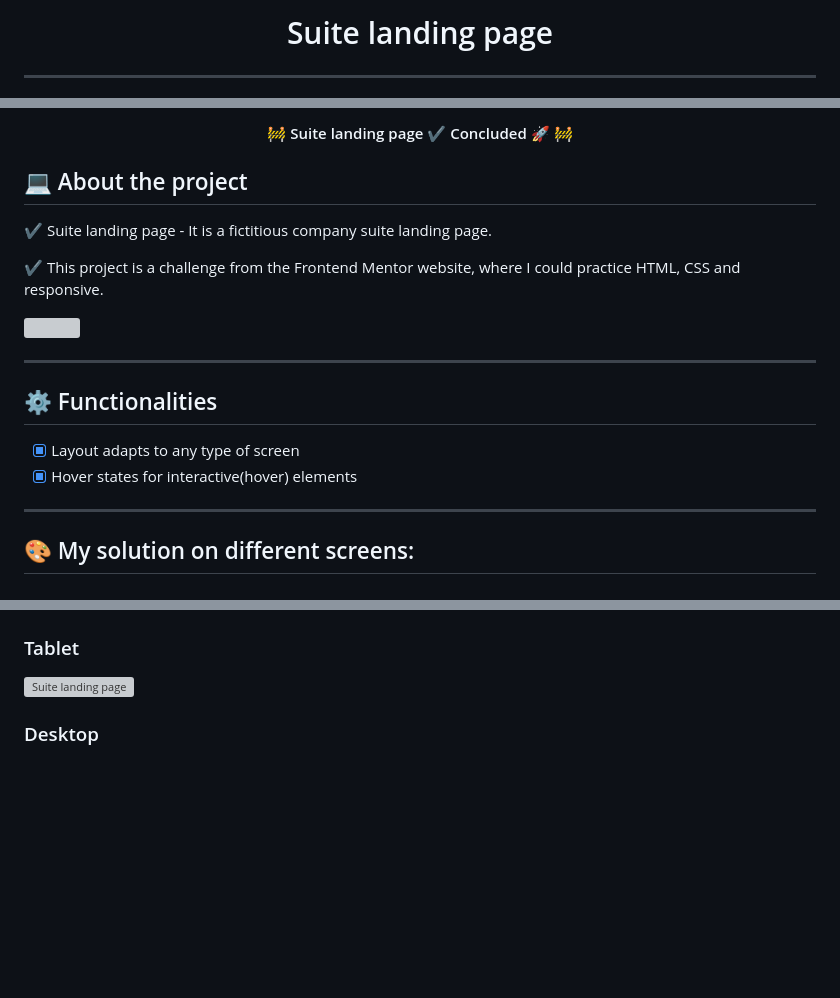
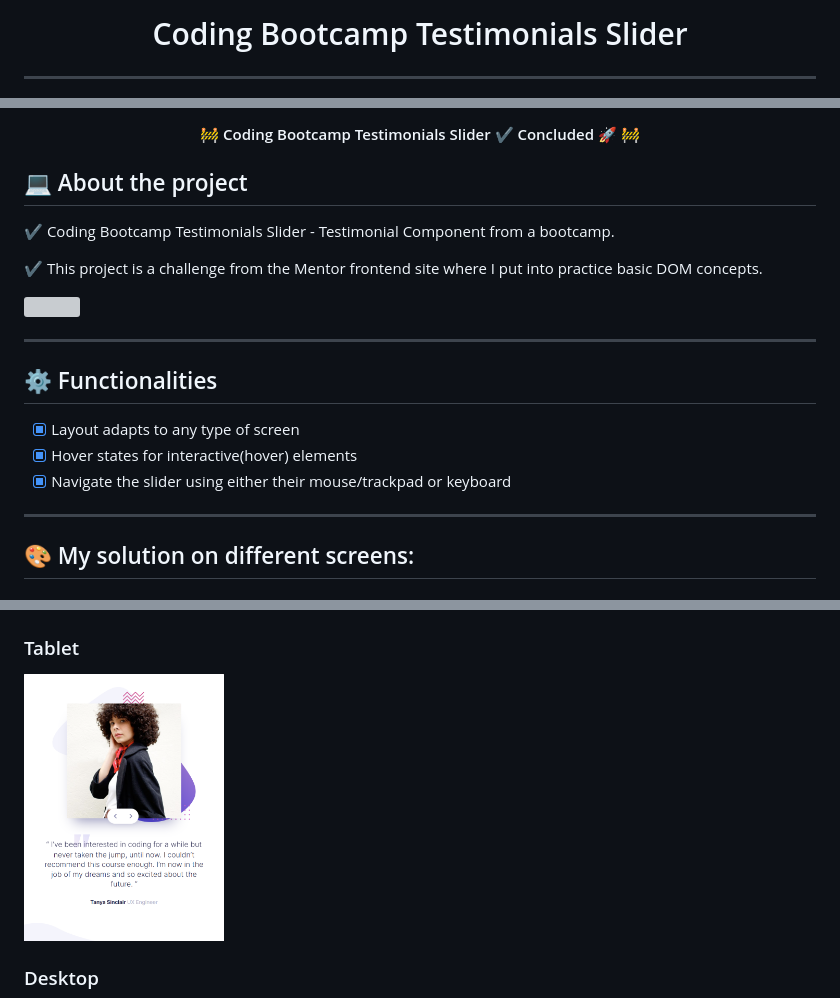
Before and after one commit to viniciusshenri96/testimonials-slider, a Markdown page: README.md, 3 parts joined by grey strips. GitHub-like rendering; pictures changed too: readme/tablet.png (added); blank space fills up the shorter version; grey boxes are pictures that could not be loaded.

Commit message:
:books: docs: Atualizaçao do README

```diff
--- a/README.md
+++ b/README.md
@@ -1,4 +1,4 @@
 </p>
 <h1 align="center">
-    Suite landing page <br>
+    Coding Bootcamp Testimonials Slider <br>
     <hr>
@@ -6,14 +6,14 @@
 </h1>
 
 <h4 align="center">
-	🚧 Suite landing page ✔️ Concluded 🚀 🚧
+	🚧 Coding Bootcamp Testimonials Slider ✔️ Concluded 🚀 🚧
 </h4>
 
 ## 💻 About the project
 
-✔️ Suite landing page - It is a fictitious company suite landing page.
+✔️ Coding Bootcamp Testimonials Slider - Testimonial Component from a bootcamp.
 
-✔️ This project is a challenge from the Frontend Mentor website, where I could practice HTML, CSS and responsive.
+✔️ This project is a challenge from the Mentor frontend site where I put into practice basic DOM concepts.
 
 <img alt="" title="" src="readme/nivel.svg"/>
 
@@ -23,6 +23,7 @@
 
 - [x] Layout adapts to any type of screen
 - [x] Hover states for interactive(hover) elements
+- [x] Navigate the slider using either their mouse/trackpad or keyboard
 
 ---
 
@@ -44,7 +45,7 @@
 ### Tablet
 
 <p align="left">
-  <img alt="Suite landing page" title="#Suitelandingpage" src="readme/tablet.png" width="200px"
+  <img alt="Coding Bootcamp" title="#CodingBootcamp" src="readme/tablet.png" width="200px"
 </p>
 
 ### Desktop
```
Also changed, not shown: other parts of README.md (+6 -4 lines), readme/Nokia-8110-4G-240x320.png (added), readme/apr.jpg (added), readme/desktop.png (added), readme/mobile.png (added).
